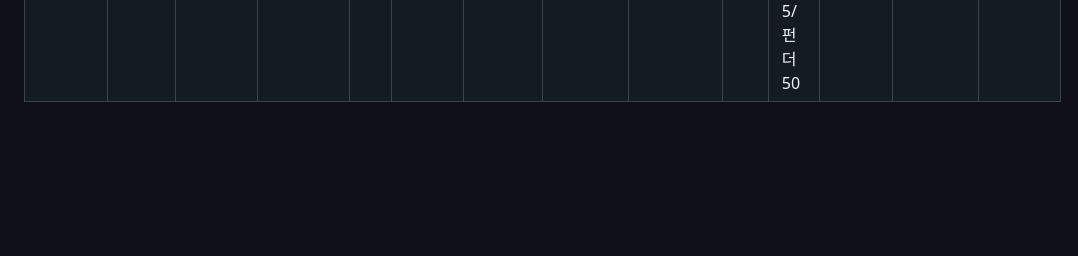
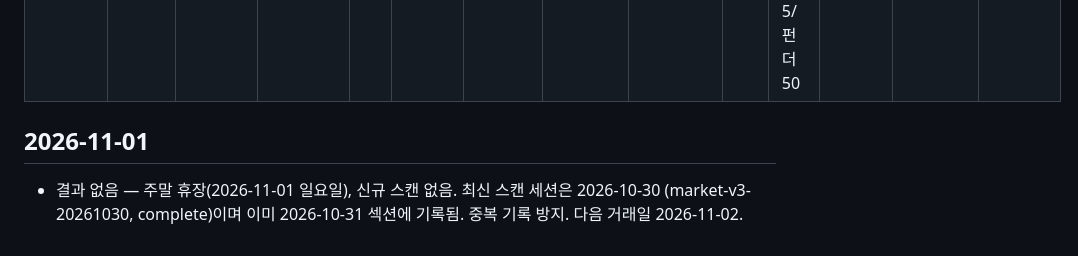
Before and after one commit to younggeun/screener-reports-muse, a Markdown page: forward_test/log.md, the part around the change. Drawn GitHub-style; blank space fills up the shorter version.

Commit message:
Update forward test data

```diff
--- a/forward_test/log.md
+++ b/forward_test/log.md
@@ -656,3 +656,7 @@
 | 수축중 | PS일렉트로닉스 | 332570 | KOSDAQ | 수축중 | 2 | NO | 61 | VERY WEAK | 62 | 추세69/상대50/수급10/패턴3/펀더50 | -7.92 | 56.07 | 6630 |
 | 수축중 | JW신약 | 067290 | KOSDAQ | 수축중 | 2 | NO | 63 | VERY WEAK | 62 | 추세69/상대50/수급10/패턴4/펀더50 | -19.75 | 24.08 | 2215 |
 | 수축중 | 상신이디피 | 091580 | KOSDAQ | 수축중 | 2 | NO | 43 | WEAK | 61 | 추세68/상대50/수급0/패턴5/펀더50 | -6.00 | 101.83 | 25850 |
+
+## 2026-11-01
+
+- 결과 없음 — 주말 휴장(2026-11-01 일요일), 신규 스캔 없음. 최신 스캔 세션은 2026-10-30 (market-v3-20261030, complete)이며 이미 2026-10-31 섹션에 기록됨. 중복 기록 방지. 다음 거래일 2026-11-02.
```
